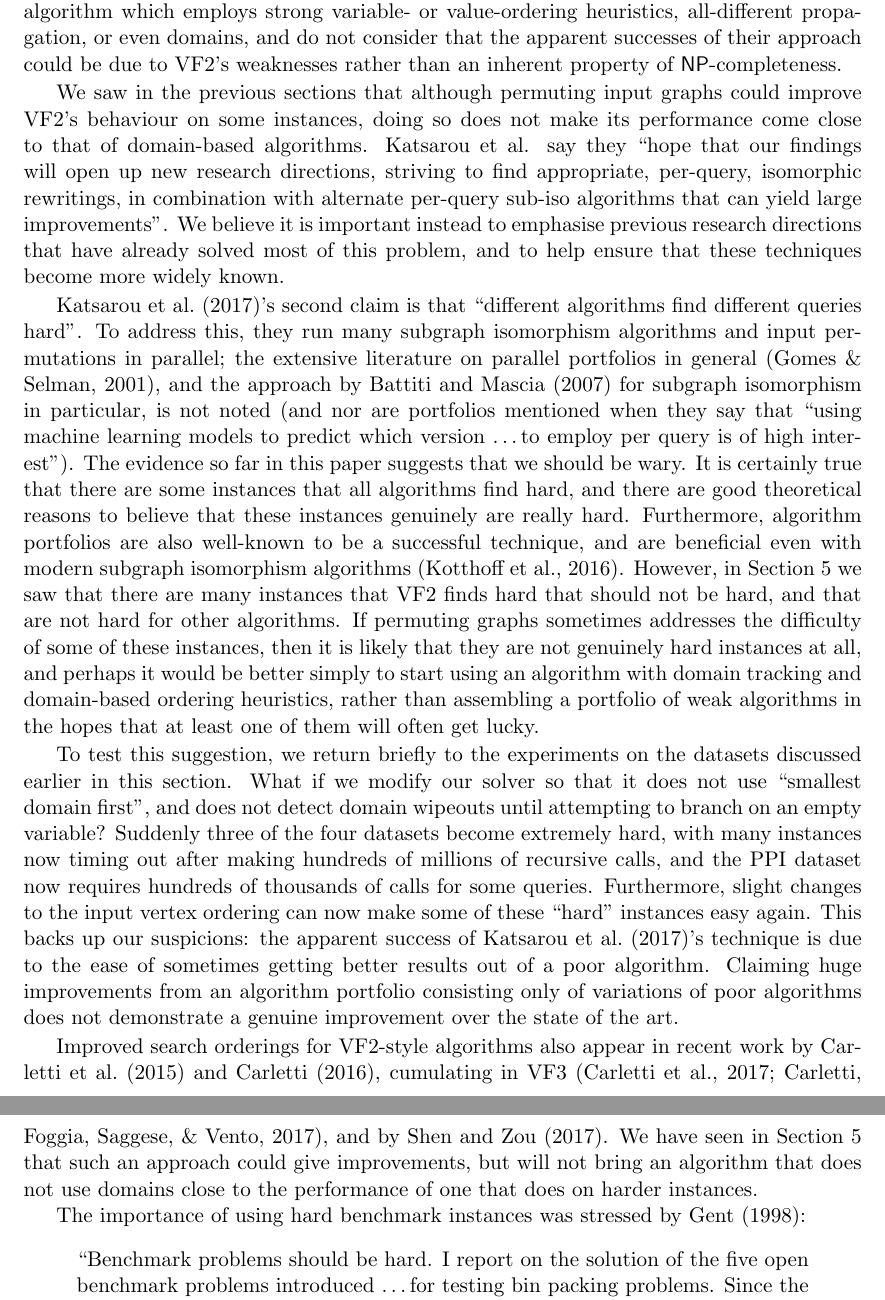
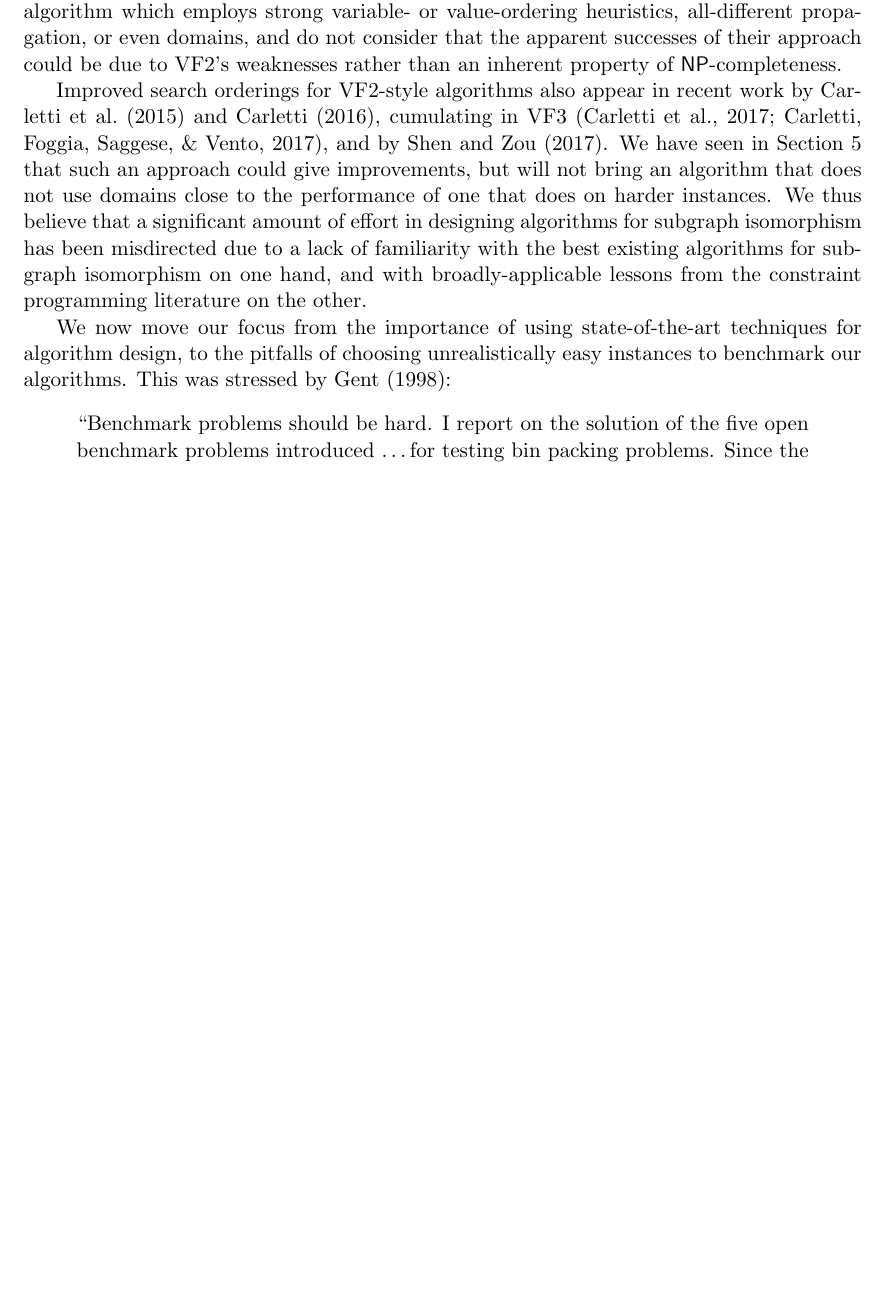
Before and after one commit to ciaranm/jair-really-hard-sip-paper, a LaTeX paper (paper/paper.tex): two parts of pages 26 and 27 of 35 before the commit and part of page 26 of 34 after it, the two joined at a grey line, cut so that both start at the same text, the shorter picture padded with empty space. Compiled offline with pdfLaTeX.

Commit message:
Removed portfolios bit

```diff
--- a/paper/paper.tex
+++ b/paper/paper.tex
@@ -1430,52 +1430,19 @@ variable- or value-ordering heuristics, all-different propagation, or even domai
 consider that the apparent successes of their approach could be due to VF2's weaknesses rather than
 an inherent property of \NP-completeness.
 
-We saw in the previous sections that although permuting input graphs could improve VF2's behaviour
-on some instances, doing so does not make its performance come close to that of domain-based
-algorithms.  \citeauthor{DBLP:conf/edbt/KatsarouNT17} say they ``hope that our findings will open up
-new research directions, striving to find appropriate, per-query, isomorphic rewritings, in
-combination with alternate per-query sub-iso algorithms that can yield large improvements''. We
-believe it is important instead to emphasise previous research directions that have already solved
-most of this problem, and to help ensure that these techniques become more widely known.
-
-\citet{DBLP:conf/edbt/KatsarouNT17}'s second claim is that ``different
-algorithms find different queries hard''. To address this, they run many subgraph isomorphism
-algorithms and input permutations in parallel; the extensive literature on parallel portfolios in
-general \citep{DBLP:journals/ai/GomesS01}, and the approach by \citet{DBLP:conf/sls/BattitiM07} for
-subgraph isomorphism in particular, is not noted (and nor are portfolios mentioned when they say
-that ``using machine learning models to predict which version \ldots to employ per query is of high
-interest'').  The evidence so far in this paper suggests that we should be wary. It is certainly
-true that there are some instances that all algorithms find hard, and there are good theoretical
-reasons to believe that these instances genuinely are really hard.  Furthermore, algorithm
-portfolios are also well-known to be a successful technique, and are beneficial even with modern
-subgraph isomorphism algorithms \citep{DBLP:conf/lion/KotthoffMS16}.  However, in
-\cref{section:labelled} we saw that there are many instances that VF2 finds hard that should not be
-hard, and that are not hard for other algorithms.  If permuting graphs sometimes addresses the
-difficulty of some of these instances, then it is likely that they are not genuinely hard instances
-at all, and perhaps it would be better simply to start using an algorithm with domain tracking and
-domain-based ordering heuristics, rather than assembling a portfolio of weak algorithms in the hopes
-that at least one of them will often get lucky.
-
-To test this suggestion, we return briefly to the experiments on the datasets discussed earlier in
-this section. What if we modify our solver so that it does not use ``smallest domain first'', and
-does not detect domain wipeouts until attempting to branch on an empty variable?  Suddenly three of
-the four datasets become extremely hard, with many instances now timing out after making hundreds of
-millions of recursive calls, and the PPI dataset now requires hundreds of thousands of calls for
-some queries.  Furthermore, slight changes to the input vertex ordering can now make some of these
-``hard'' instances easy again.  This backs up our suspicions: the apparent success of
-\citet{DBLP:conf/edbt/KatsarouNT17}'s technique is due to the ease of sometimes getting better
-results out of a poor algorithm. Claiming huge improvements from an algorithm portfolio consisting
-only of variations of poor algorithms does not demonstrate a genuine improvement over the state of
-the art.
-
 Improved search orderings for VF2-style algorithms also appear in recent work by
 \citet{DBLP:conf/gbrpr/CarlettiFV15} and \citet{o:Carletti16}, cumulating in VF3
 \citep{DBLP:conf/gbrpr/CarlettiFSV17,o:CarlettiFSV17}, and by \citet{DBLP:conf/wise/ShenZ17}. We
 have seen in \cref{section:labelled} that such an approach could give improvements, but will not
 bring an algorithm that does not use domains close to the performance of one that does on harder
-instances.
-
-The importance of using hard benchmark instances was stressed by
+instances.  We thus believe that a significant amount of effort in designing algorithms for subgraph
+isomorphism has been misdirected due to a lack of familiarity with the best existing algorithms for
+subgraph isomorphism on one hand, and with broadly-applicable lessons from the constraint
+programming literature on the other.
+
+We now move our focus from the importance of using state-of-the-art techniques for algorithm design,
+to the pitfalls of choosing unrealistically easy instances to benchmark our algorithms.
+This was stressed by
 \citet{DBLP:journals/heuristics/Gent98}:
 
 \begin{displayquote}
```
